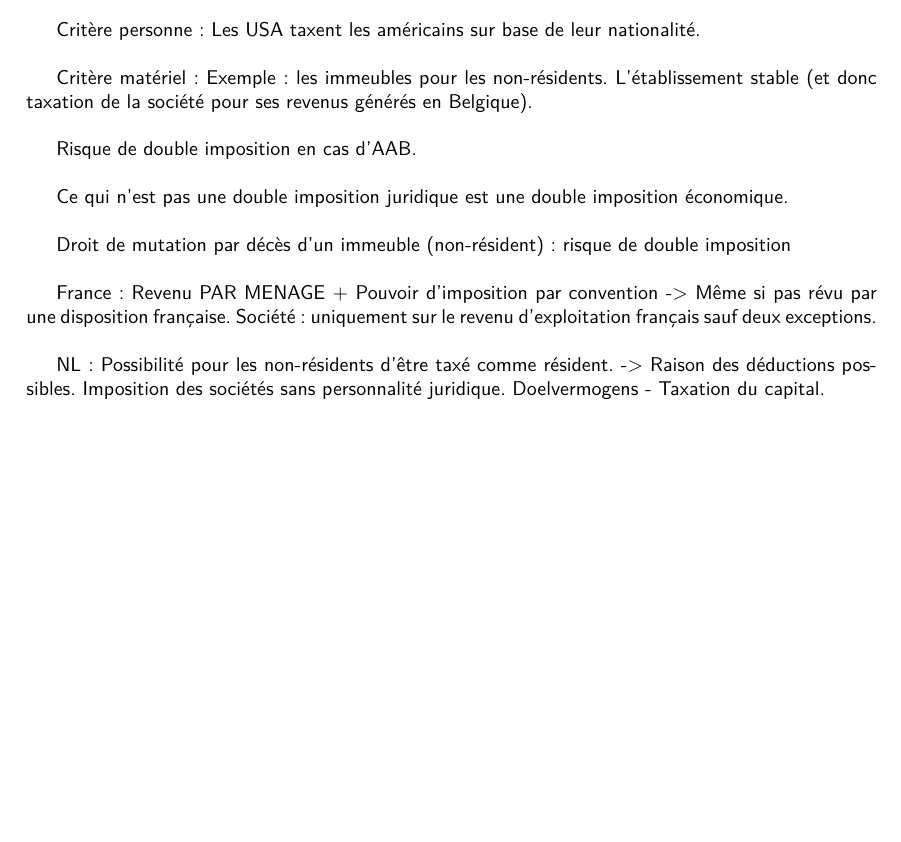
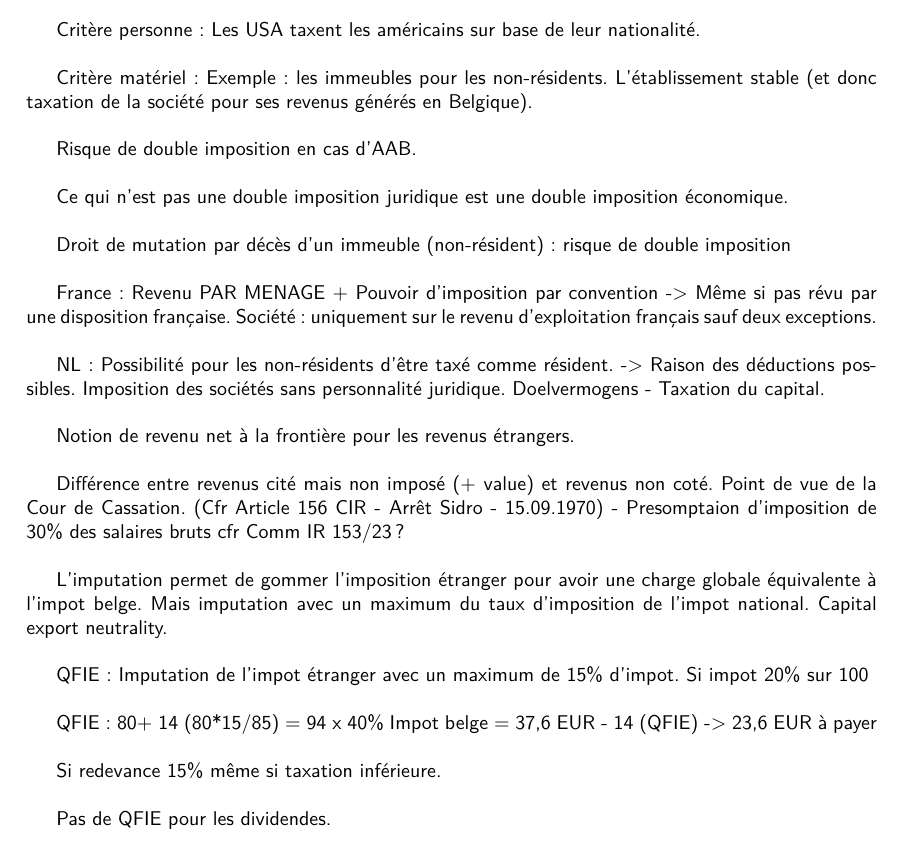
Before and after one commit to lrichard/Master-en-Droit-f, a LaTeX book (Fiscalité Internationale/Notes_Internationale.tex): part of page 7 of 9, cut so that both start at the same text, the shorter picture padded with empty space. Compiled offline with pdfLaTeX.

Commit message:
cours du 04.10

```diff
--- a/Fiscalité Internationale/Notes_Internationale.tex
+++ b/Fiscalité Internationale/Notes_Internationale.tex
@@ -122,7 +122,19 @@ France : Revenu PAR MENAGE + Pouvoir d'imposition par convention -> Même si pas
 
 NL : Possibilité pour les non-résidents d'être taxé comme résident. -> Raison des déductions possibles. Imposition des sociétés sans personnalité juridique. Doelvermogens - Taxation du capital.\\
 
+Notion de revenu net à la frontière pour les revenus étrangers.\\
 
+Différence entre revenus cité mais non imposé (+ value) et revenus non coté. Point de vue de la Cour de Cassation. (Cfr Article 156 CIR - Arrêt Sidro - 15.09.1970) - Presomptaion d'imposition de 30\% des salaires bruts cfr Comm IR 153/23?\\
+
+L'imputation permet de gommer l'imposition étranger pour avoir une charge globale équivalente à l'impot belge. Mais imputation avec un maximum du taux d'imposition de l'impot national. Capital export neutrality.\\
+
+QFIE : Imputation de l'impot étranger avec un maximum de 15\% d'impot. Si impot 20\% sur 100 \\
+
+QFIE : 80+ 14 (80*15/85) = 94 x 40\% Impot belge = 37,6 EUR - 14 (QFIE) -> 23,6 EUR à payer  \\
+
+Si redevance 15\% même si taxation inférieure.\\
+
+Pas de QFIE pour les dividendes.\\
 
 
 
```
